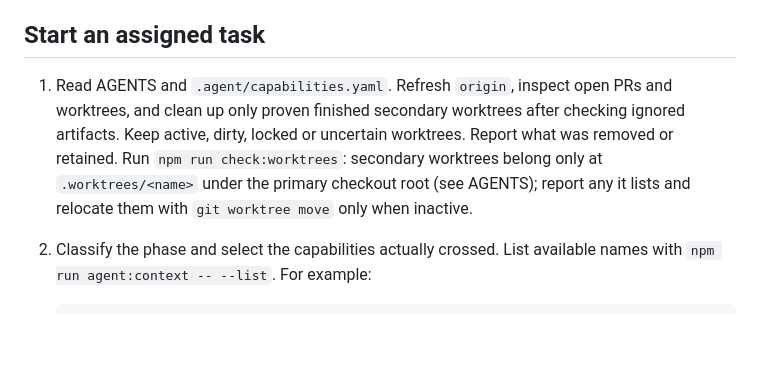
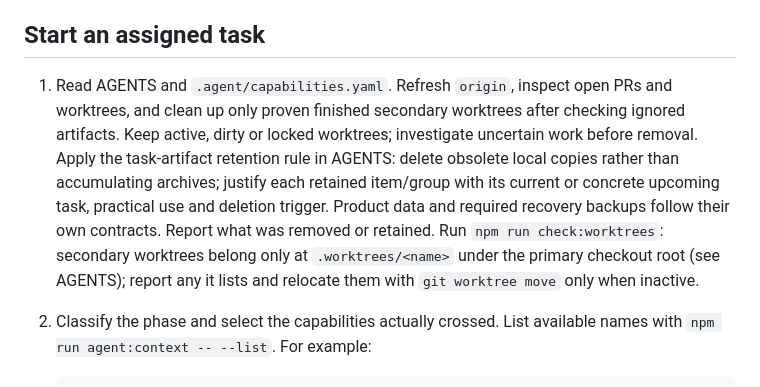
Before and after one commit to netbka/elma_wiki, a Markdown page: docs/workflows/agent-execution.md, the part around the change. Rendered like a GitHub page; blank space fills up the shorter version.

````diff
--- a/docs/workflows/agent-execution.md
+++ b/docs/workflows/agent-execution.md
@@ -4,7 +4,7 @@ Authority: [AGENTS.md](../../AGENTS.md). This procedure makes its routing and ha
 
 ## Start an assigned task
 
-1. Read AGENTS and `.agent/capabilities.yaml`. Refresh `origin`, inspect open PRs and worktrees, and clean up only proven finished secondary worktrees after checking ignored artifacts. Keep active, dirty, locked or uncertain worktrees. Report what was removed or retained. Run `npm run check:worktrees`: secondary worktrees belong only at `.worktrees/<name>` under the primary checkout root (see AGENTS); report any it lists and relocate them with `git worktree move` only when inactive.
+1. Read AGENTS and `.agent/capabilities.yaml`. Refresh `origin`, inspect open PRs and worktrees, and clean up only proven finished secondary worktrees after checking ignored artifacts. Keep active, dirty or locked worktrees; investigate uncertain work before removal. Apply the task-artifact retention rule in AGENTS: delete obsolete local copies rather than accumulating archives; justify each retained item/group with its current or concrete upcoming task, practical use and deletion trigger. Product data and required recovery backups follow their own contracts. Report what was removed or retained. Run `npm run check:worktrees`: secondary worktrees belong only at `.worktrees/<name>` under the primary checkout root (see AGENTS); report any it lists and relocate them with `git worktree move` only when inactive.
 2. Classify the phase and select the capabilities actually crossed. List available names with `npm run agent:context -- --list`. For example:
 
    ```sh
````
Also changed, not shown: AGENTS.md (+3 -3 lines).
